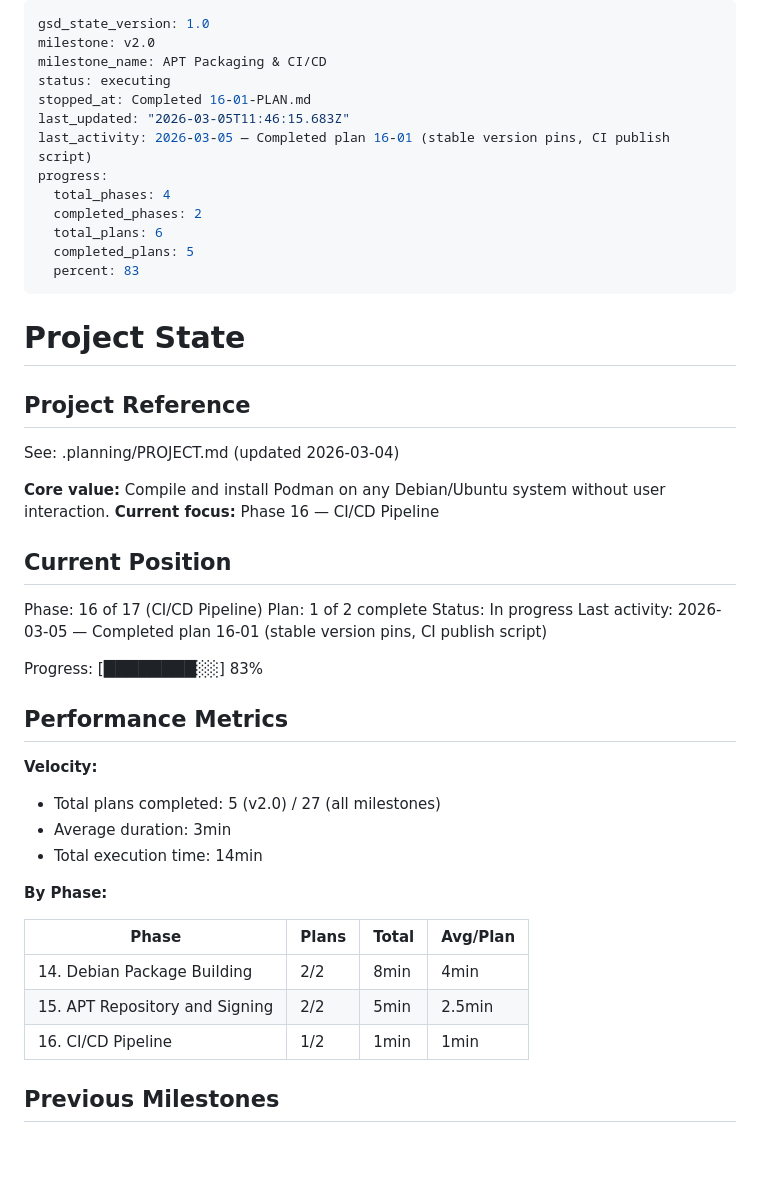
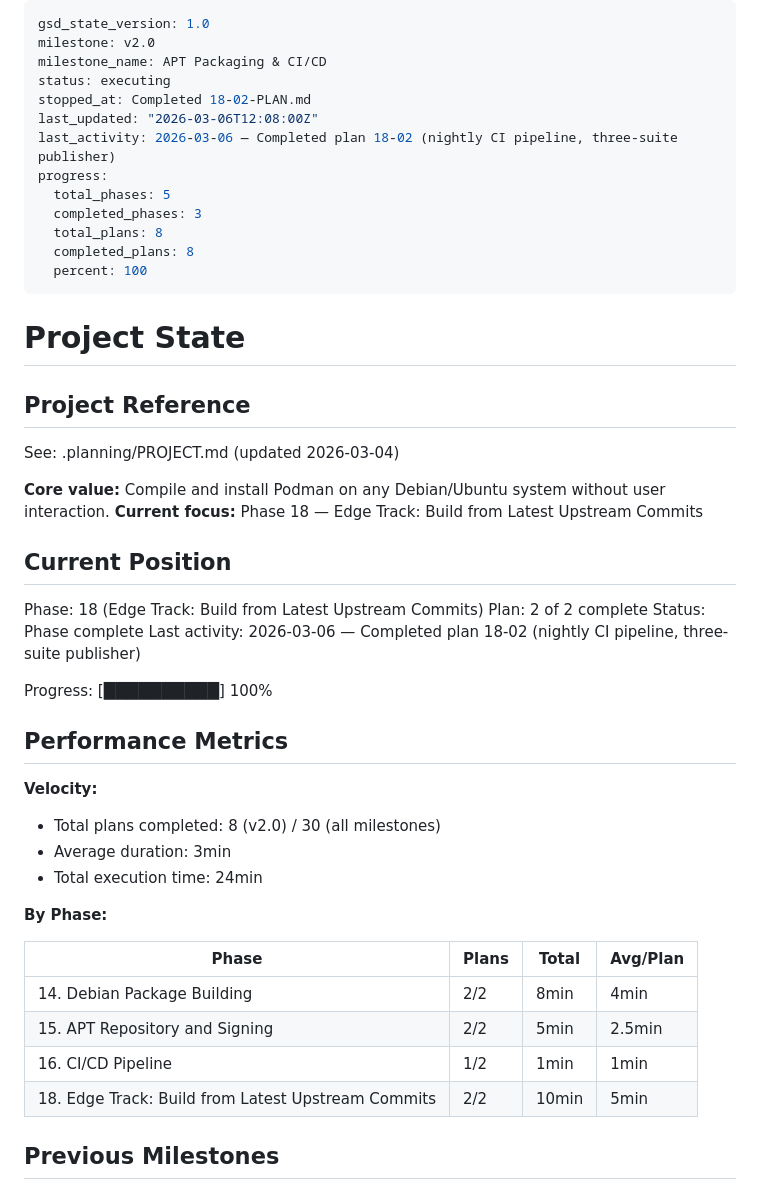
Before and after one commit to slazarov/podman-ubuntu, a Markdown page: .planning/STATE.md, the part around one of its changes. Rendered like a GitHub page; blank space fills up the shorter version.

Commit message:
docs(18-02): complete nightly CI pipeline plan
- Add 18-02-SUMMARY.md with three-suite publisher and workflow changes
- Update STATE.md: phase 18 complete, 100% progress
- Update ROADMAP.md: phase 18 plan progress

Co-Authored-By: Claude Opus 4.6 <noreply@anthropic.com>

```diff
--- a/.planning/STATE.md
+++ b/.planning/STATE.md
@@ -3,15 +3,15 @@ gsd_state_version: 1.0
 milestone: v2.0
 milestone_name: APT Packaging & CI/CD
 status: executing
-stopped_at: Completed 16-01-PLAN.md
-last_updated: "2026-03-05T11:46:15.683Z"
-last_activity: 2026-03-05 — Completed plan 16-01 (stable version pins, CI publish script)
+stopped_at: Completed 18-02-PLAN.md
+last_updated: "2026-03-06T12:08:00Z"
+last_activity: 2026-03-06 — Completed plan 18-02 (nightly CI pipeline, three-suite publisher)
 progress:
-  total_phases: 4
-  completed_phases: 2
-  total_plans: 6
-  completed_plans: 5
-  percent: 83
+  total_phases: 5
+  completed_phases: 3
+  total_plans: 8
+  completed_plans: 8
+  percent: 100
 ---
 
 # Project State
@@ -21,23 +21,23 @@ progress:
 See: .planning/PROJECT.md (updated 2026-03-04)
 
 **Core value:** Compile and install Podman on any Debian/Ubuntu system without user interaction.
-**Current focus:** Phase 16 — CI/CD Pipeline
+**Current focus:** Phase 18 — Edge Track: Build from Latest Upstream Commits
 
 ## Current Position
 
-Phase: 16 of 17 (CI/CD Pipeline)
-Plan: 1 of 2 complete
-Status: In progress
-Last activity: 2026-03-05 — Completed plan 16-01 (stable version pins, CI publish script)
+Phase: 18 (Edge Track: Build from Latest Upstream Commits)
+Plan: 2 of 2 complete
+Status: Phase complete
+Last activity: 2026-03-06 — Completed plan 18-02 (nightly CI pipeline, three-suite publisher)
 
-Progress: [████████░░] 83%
+Progress: [██████████] 100%
 
 ## Performance Metrics
 
 **Velocity:**
-- Total plans completed: 5 (v2.0) / 27 (all milestones)
+- Total plans completed: 8 (v2.0) / 30 (all milestones)
 - Average duration: 3min
-- Total execution time: 14min
+- Total execution time: 24min
 
 **By Phase:**
 
@@ -46,6 +46,7 @@ Progress: [████████░░] 83%
 | 14. Debian Package Building | 2/2 | 8min | 4min |
 | 15. APT Repository and Signing | 2/2 | 5min | 2.5min |
 | 16. CI/CD Pipeline | 1/2 | 1min | 1min |
+| 18. Edge Track: Build from Latest Upstream Commits | 2/2 | 10min | 5min |
 
 ## Previous Milestones
 
```
Also changed, not shown: other parts of .planning/STATE.md (+12 -2 lines), 1 other file.
